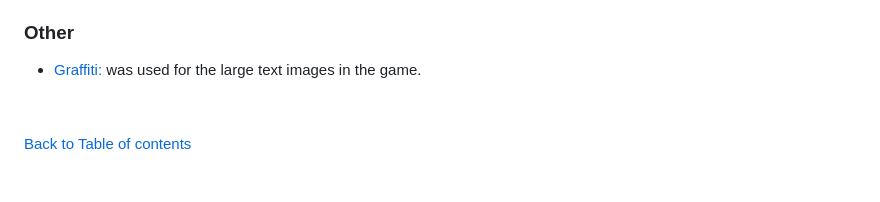
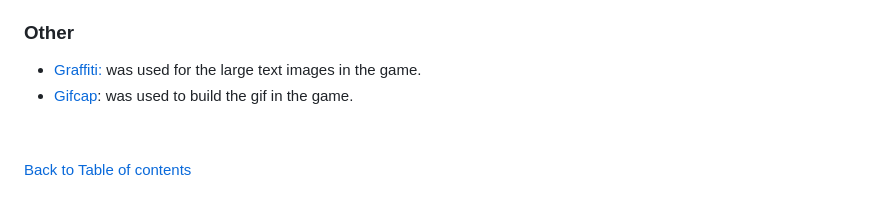
Before and after one commit to malinpalo/PP3-Hangman, a Markdown page: README.md, the part around the change. GitHub-like rendering.

Commit message:
Add Gifcap as reference in README.md

```diff
--- a/README.md
+++ b/README.md
@@ -170,6 +170,7 @@ This flowchart was created using [Lucid Charts](https://www.lucidchart.com/).
 
 ### **Other**
 - [Graffiti:](http://patorjk.com/software/taag/#p=display&f=Modular&t=Hangman) was used for the large text images in the game.
+- [Gifcap](https://gifcap.dev/): was used to build the gif in the game.
 
 &nbsp;
 
```
